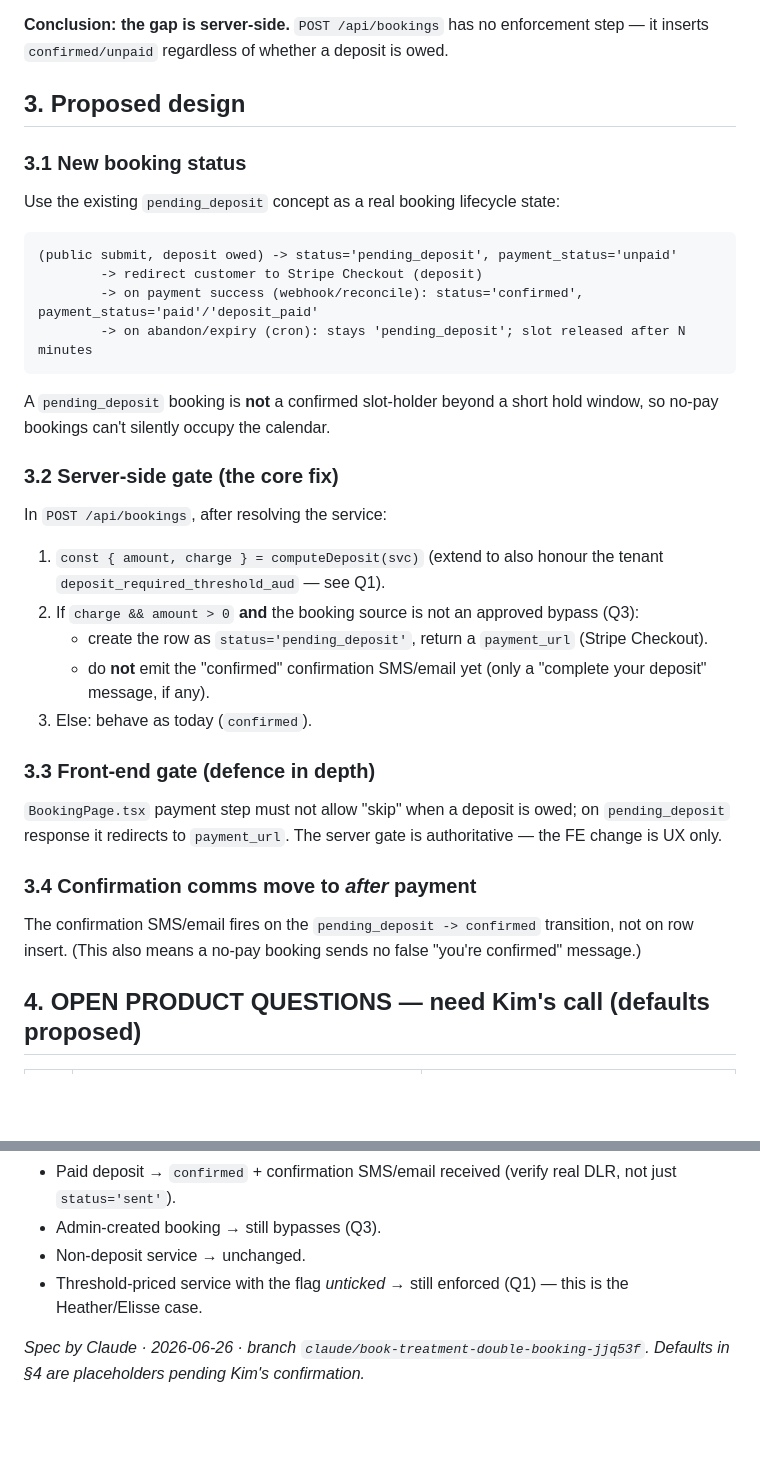
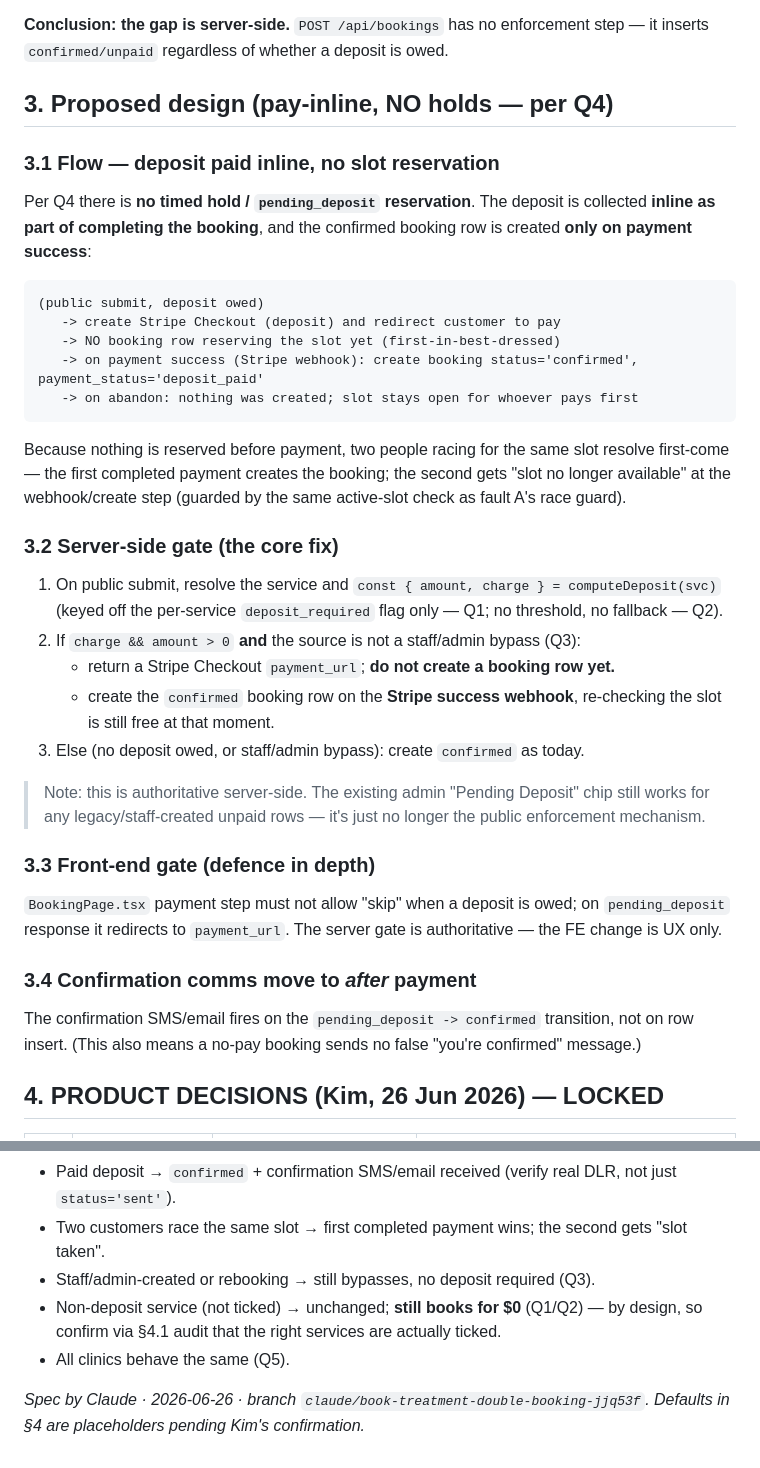
Before and after one commit to brisbanehifu/nova-dashboard, a Markdown page: spec-r4-deposit-enforcement-26jun2026.md, 2 parts joined by grey strips. Rendered like a GitHub page; blank space fills up the shorter version.

````diff
--- a/spec-r4-deposit-enforcement-26jun2026.md
+++ b/spec-r4-deposit-enforcement-26jun2026.md
@@ -43,30 +43,37 @@ bookings show $0 deposit.
 **Conclusion: the gap is server-side.** `POST /api/bookings` has no enforcement step — it
 inserts `confirmed/unpaid` regardless of whether a deposit is owed.
 
-## 3. Proposed design
+## 3. Proposed design (pay-inline, NO holds — per Q4)
 
-### 3.1 New booking status
-Use the existing `pending_deposit` concept as a real booking lifecycle state:
+### 3.1 Flow — deposit paid inline, no slot reservation
+Per Q4 there is **no timed hold / `pending_deposit` reservation**. The deposit is collected
+**inline as part of completing the booking**, and the confirmed booking row is created **only on
+payment success**:
 
 ```
-(public submit, deposit owed) -> status='pending_deposit', payment_status='unpaid'
-        -> redirect customer to Stripe Checkout (deposit)
-        -> on payment success (webhook/reconcile): status='confirmed', payment_status='paid'/'deposit_paid'
-        -> on abandon/expiry (cron): stays 'pending_deposit'; slot released after N minutes
+(public submit, deposit owed)
+   -> create Stripe Checkout (deposit) and redirect customer to pay
+   -> NO booking row reserving the slot yet (first-in-best-dressed)
+   -> on payment success (Stripe webhook): create booking status='confirmed', payment_status='deposit_paid'
+   -> on abandon: nothing was created; slot stays open for whoever pays first
 ```
 
-A `pending_deposit` booking is **not** a confirmed slot-holder beyond a short hold window, so
-no-pay bookings can't silently occupy the calendar.
+Because nothing is reserved before payment, two people racing for the same slot resolve
+first-come — the first completed payment creates the booking; the second gets "slot no longer
+available" at the webhook/create step (guarded by the same active-slot check as fault A's race
+guard).
 
 ### 3.2 Server-side gate (the core fix)
-In `POST /api/bookings`, after resolving the service:
-1. `const { amount, charge } = computeDeposit(svc)` (extend to also honour the tenant
-   `deposit_required_threshold_aud` — see Q1).
-2. If `charge && amount > 0` **and** the booking source is not an approved bypass (Q3):
-   - create the row as `status='pending_deposit'`, return a `payment_url` (Stripe Checkout).
-   - do **not** emit the "confirmed" confirmation SMS/email yet (only a "complete your deposit"
-     message, if any).
-3. Else: behave as today (`confirmed`).
+1. On public submit, resolve the service and `const { amount, charge } = computeDeposit(svc)`
+   (keyed off the per-service `deposit_required` flag only — Q1; no threshold, no fallback — Q2).
+2. If `charge && amount > 0` **and** the source is not a staff/admin bypass (Q3):
+   - return a Stripe Checkout `payment_url`; **do not create a booking row yet.**
+   - create the `confirmed` booking row on the **Stripe success webhook**, re-checking the slot is
+     still free at that moment.
+3. Else (no deposit owed, or staff/admin bypass): create `confirmed` as today.
+
+> Note: this is authoritative server-side. The existing admin "Pending Deposit" chip still works
+> for any legacy/staff-created unpaid rows — it's just no longer the public enforcement mechanism.
 
 ### 3.3 Front-end gate (defence in depth)
 `BookingPage.tsx` payment step must not allow "skip" when a deposit is owed; on
@@ -77,5 +84,5 @@ the FE change is UX only.
 The confirmation SMS/email fires on the `pending_deposit -> confirmed` transition, not on row
 insert. (This also means a no-pay booking sends no false "you're confirmed" message.)
 
-## 4. OPEN PRODUCT QUESTIONS — need Kim's call (defaults proposed)
+## 4. PRODUCT DECISIONS (Kim, 26 Jun 2026) — LOCKED
 
@@ -111,9 +133,10 @@ insert. (This also means a no-pay booking sends no false "you're confirmed" mess
 - Paid deposit → `confirmed` + confirmation SMS/email received (verify real DLR, not just
   `status='sent'`).
-- Admin-created booking → still bypasses (Q3).
-- Non-deposit service → unchanged.
-- Threshold-priced service with the flag *unticked* → still enforced (Q1) — this is the
-  Heather/Elisse case.
+- Two customers race the same slot → first completed payment wins; the second gets "slot taken".
+- Staff/admin-created or rebooking → still bypasses, no deposit required (Q3).
+- Non-deposit service (not ticked) → unchanged; **still books for $0** (Q1/Q2) — by design, so
+  confirm via §4.1 audit that the right services are actually ticked.
+- All clinics behave the same (Q5).
 
 _Spec by Claude · 2026-06-26 · branch `claude/book-treatment-double-booking-jjq53f`. Defaults in §4 are placeholders pending Kim's confirmation._
 </content>
````
Also changed, not shown: other parts of spec-r4-deposit-enforcement-26jun2026.md (+34 -19 lines), handoff-booking-api-deposit-dedup-sms-26jun2026.md (+10 -5 lines).
